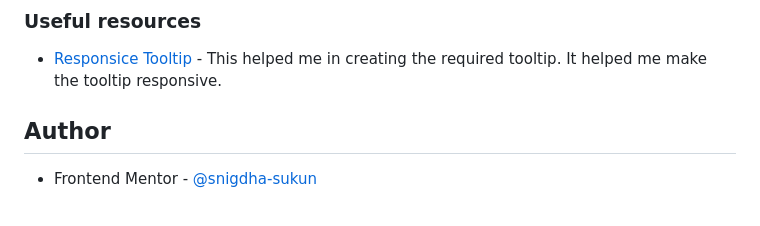
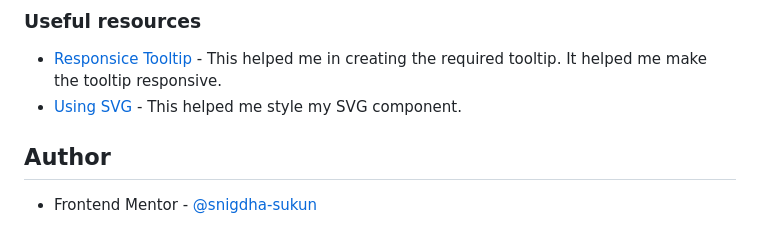
Before and after one commit to snigdha-sukun/article-preview-component, a Markdown page: README.md, the part around the change. GitHub-like rendering.

Commit message:
retrospect readme 2

```diff
--- a/README.md
+++ b/README.md
@@ -121,6 +121,7 @@ I still need to practice the positioning an element & `@media`. I need to practi
 ### Useful resources
 
 - [Responsice Tooltip](https://www.youtube.com/watch?v=IEywhi4w5Ts) - This helped me in creating the required tooltip. It helped me make the tooltip responsive.
+- [Using SVG](https://css-tricks.com/using-svg/) - This helped me style my SVG component.
 
 ## Author
 
```
